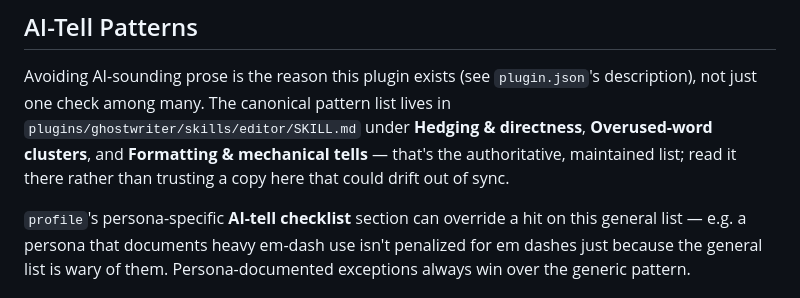
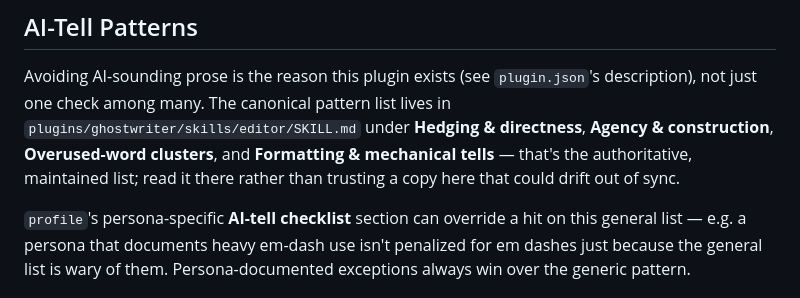
Before and after one commit to tatangharyadi/portfolio, a Markdown page: AGENTS.md, the part around the change. Drawn GitHub-style.

Commit message:
Fix AGENTS.md canonical AI-tell list to include Agency & construction

```diff
--- a/AGENTS.md
+++ b/AGENTS.md
@@ -77,8 +77,9 @@ flatter true sentence, or a visible `[PLACEHOLDER]`, beats a smooth invented one
 Avoiding AI-sounding prose is the reason this plugin exists (see `plugin.json`'s description),
 not just one check among many. The canonical pattern list lives in
 `plugins/ghostwriter/skills/editor/SKILL.md` under **Hedging & directness**,
-**Overused-word clusters**, and **Formatting & mechanical tells** — that's the authoritative,
-maintained list; read it there rather than trusting a copy here that could drift out of sync.
+**Agency & construction**, **Overused-word clusters**, and **Formatting & mechanical tells** —
+that's the authoritative, maintained list; read it there rather than trusting a copy here that
+could drift out of sync.
 
 `profile`'s persona-specific **AI-tell checklist** section can override a hit on this general
 list — e.g. a persona that documents heavy em-dash use isn't penalized for em dashes just
```
